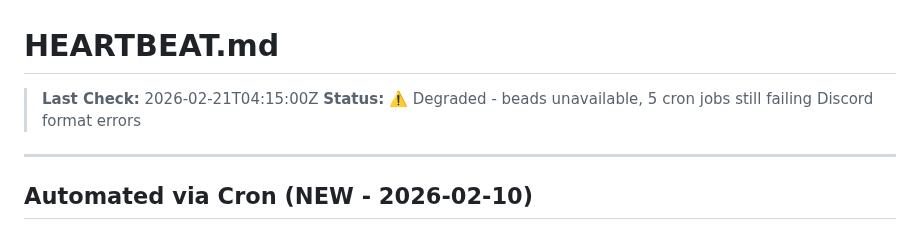
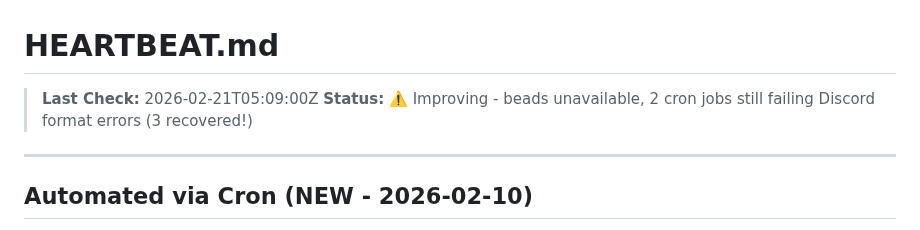
Before and after one commit to ash-openclaw/agent-cookbook, a Markdown page: HEARTBEAT.md, the part around the change. GitHub-like rendering.

Commit message:
Update HEARTBEAT.md status - cron jobs recovering

```diff
--- a/HEARTBEAT.md
+++ b/HEARTBEAT.md
@@ -1,7 +1,7 @@
 # HEARTBEAT.md
 
-> **Last Check:** 2026-02-21T04:15:00Z
-> **Status:** ⚠️ Degraded - beads unavailable, 5 cron jobs still failing Discord format errors
+> **Last Check:** 2026-02-21T05:09:00Z
+> **Status:** ⚠️ Improving - beads unavailable, 2 cron jobs still failing Discord format errors (3 recovered!)
 
 ---
 
```
